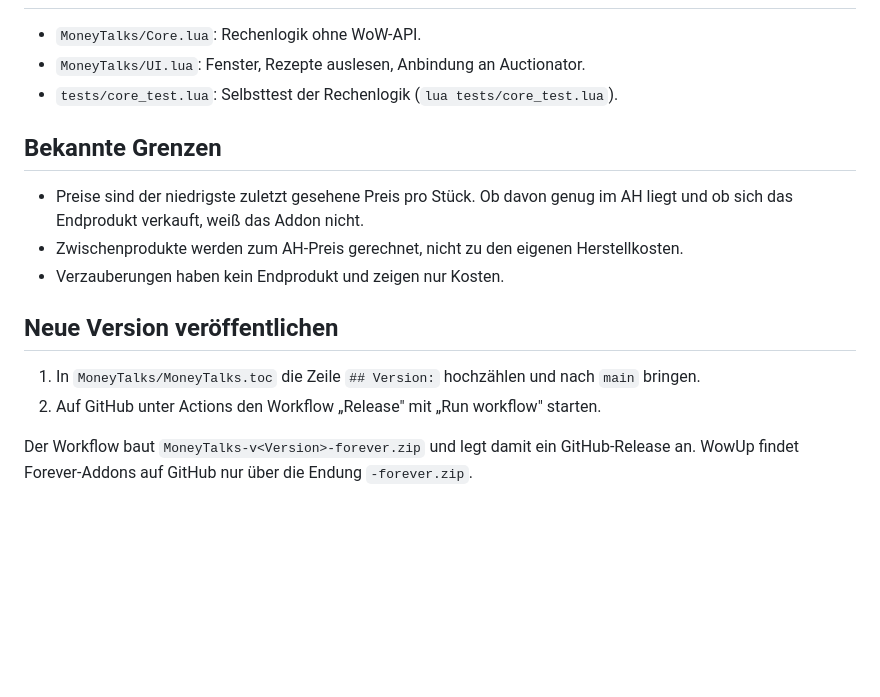
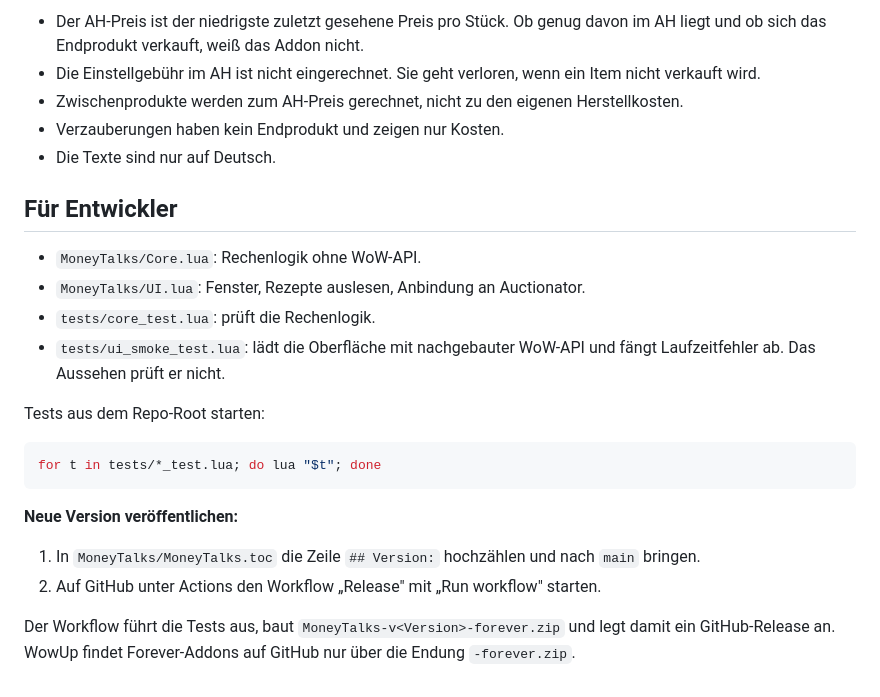
Before and after one commit to Dealwatch/wow_moneytalks, a Markdown page: README.md, the part around one of its changes. GitHub-like rendering; blank space fills up the shorter version.

````diff
--- a/README.md
+++ b/README.md
@@ -32,19 +52,30 @@ je nachdem was mehr bringt) und den Gewinn, sortiert nach Gewinn.
+- Der AH-Preis ist der niedrigste zuletzt gesehene Preis pro Stück. Ob genug davon im AH
+  liegt und ob sich das Endprodukt verkauft, weiß das Addon nicht.
+- Die Einstellgebühr im AH ist nicht eingerechnet. Sie geht verloren, wenn ein Item
+  nicht verkauft wird.
+- Zwischenprodukte werden zum AH-Preis gerechnet, nicht zu den eigenen Herstellkosten.
+- Verzauberungen haben kein Endprodukt und zeigen nur Kosten.
+- Die Texte sind nur auf Deutsch.
+
+## Für Entwickler
 
 - `MoneyTalks/Core.lua`: Rechenlogik ohne WoW-API.
 - `MoneyTalks/UI.lua`: Fenster, Rezepte auslesen, Anbindung an Auctionator.
-- `tests/core_test.lua`: Selbsttest der Rechenlogik (`lua tests/core_test.lua`).
+- `tests/core_test.lua`: prüft die Rechenlogik.
+- `tests/ui_smoke_test.lua`: lädt die Oberfläche mit nachgebauter WoW-API und fängt
+  Laufzeitfehler ab. Das Aussehen prüft er nicht.
 
-## Bekannte Grenzen
+Tests aus dem Repo-Root starten:
 
-- Preise sind der niedrigste zuletzt gesehene Preis pro Stück. Ob davon genug im AH
-  liegt und ob sich das Endprodukt verkauft, weiß das Addon nicht.
-- Zwischenprodukte werden zum AH-Preis gerechnet, nicht zu den eigenen Herstellkosten.
-- Verzauberungen haben kein Endprodukt und zeigen nur Kosten.
+```bash
+for t in tests/*_test.lua; do lua "$t"; done
+```
 
-## Neue Version veröffentlichen
+**Neue Version veröffentlichen:**
 
 1. In `MoneyTalks/MoneyTalks.toc` die Zeile `## Version:` hochzählen und nach `main` bringen.
 2. Auf GitHub unter Actions den Workflow „Release" mit „Run workflow" starten.
 
-Der Workflow baut `MoneyTalks-v<Version>-forever.zip` und legt damit ein GitHub-Release
-an. WowUp findet Forever-Addons auf GitHub nur über die Endung `-forever.zip`.
+Der Workflow führt die Tests aus, baut `MoneyTalks-v<Version>-forever.zip` und legt damit
+ein GitHub-Release an. WowUp findet Forever-Addons auf GitHub nur über die Endung
+`-forever.zip`.
````
Also changed, not shown: other parts of README.md (+44 -24 lines), docs/vorschau.png (added), 3 other files.
